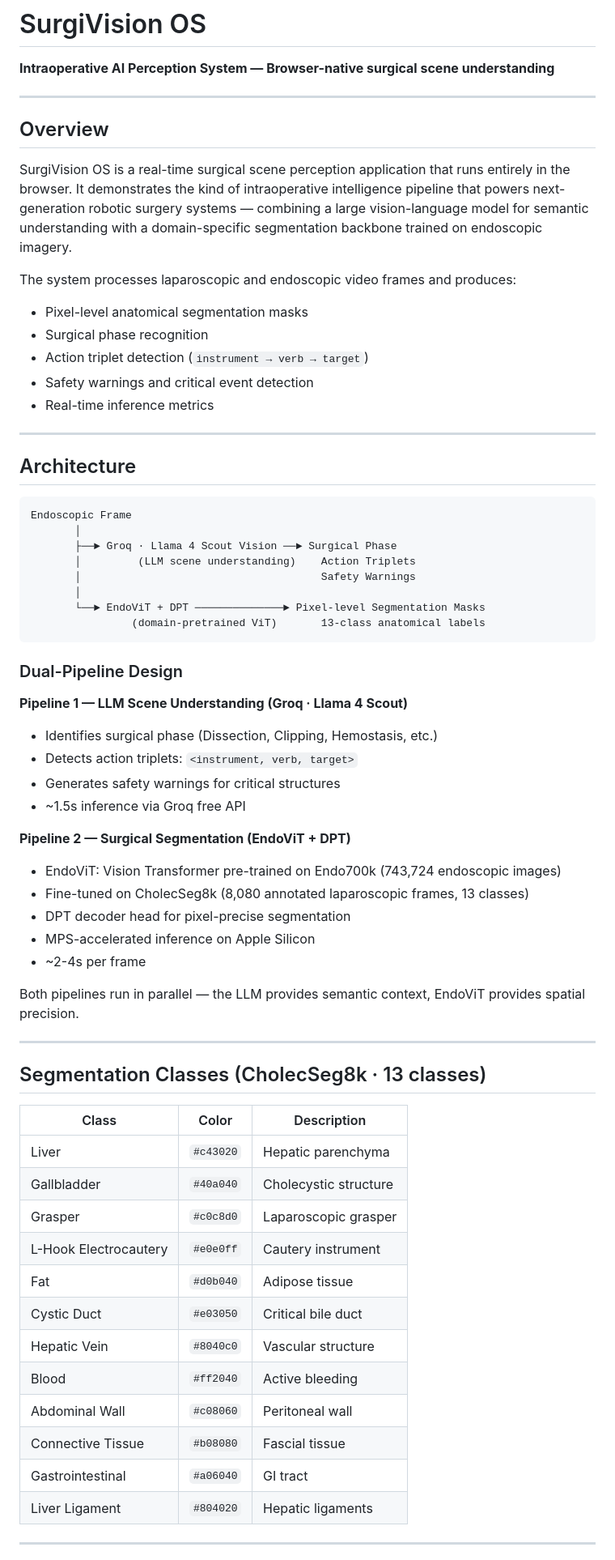
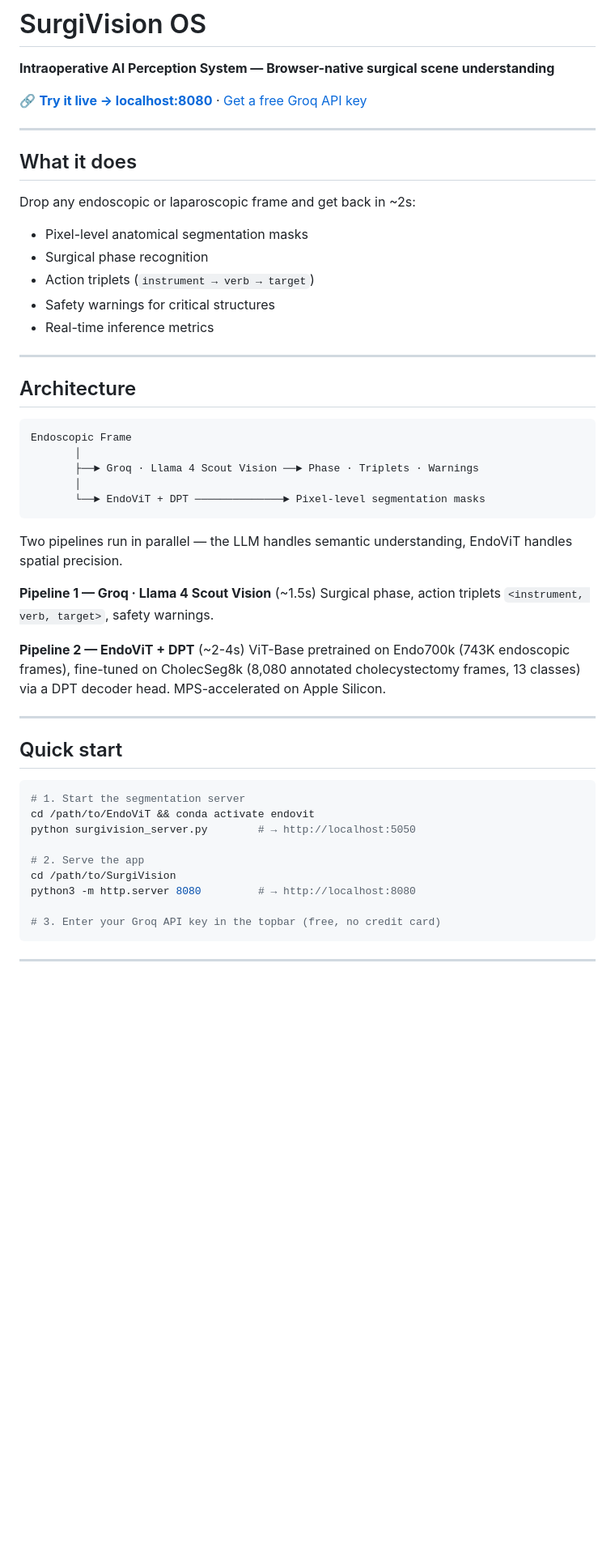
Before and after one commit to matteomeister-engineer/surgivision, a Markdown page: README.md, the part around one of its changes. Shown at 81% size. Drawn GitHub-style; blank space fills up the shorter version.

Commit message:
feat: bento UI v3, favicon, relative assets, clean README

````diff
--- a/README.md
+++ b/README.md
@@ -2,17 +2,17 @@
 
 **Intraoperative AI Perception System — Browser-native surgical scene understanding**
 
+🔗 **[Try it live → localhost:8080](http://localhost:8080)** · [Get a free Groq API key](https://console.groq.com)
+
 ---
 
-## Overview
+## What it does
 
-SurgiVision OS is a real-time surgical scene perception application that runs entirely in the browser. It demonstrates the kind of intraoperative intelligence pipeline that powers next-generation robotic surgery systems — combining a large vision-language model for semantic understanding with a domain-specific segmentation backbone trained on endoscopic imagery.
-
-The system processes laparoscopic and endoscopic video frames and produces:
+Drop any endoscopic or laparoscopic frame and get back in ~2s:
 - Pixel-level anatomical segmentation masks
 - Surgical phase recognition
-- Action triplet detection (`instrument → verb → target`)
-- Safety warnings and critical event detection
+- Action triplets (`instrument → verb → target`)
+- Safety warnings for critical structures
 - Real-time inference metrics
 
 ---
@@ -22,49 +22,34 @@ The system processes laparoscopic and endoscopic video frames and produces:
 ```
 Endoscopic Frame
        │
-       ├──► Groq · Llama 4 Scout Vision ──► Surgical Phase
-       │         (LLM scene understanding)    Action Triplets
-       │                                      Safety Warnings
+       ├──► Groq · Llama 4 Scout Vision ──► Phase · Triplets · Warnings
        │
-       └──► EndoViT + DPT ──────────────► Pixel-level Segmentation Masks
-                (domain-pretrained ViT)       13-class anatomical labels
+       └──► EndoViT + DPT ──────────────► Pixel-level segmentation masks
 ```
 
-### Dual-Pipeline Design
+Two pipelines run in parallel — the LLM handles semantic understanding, EndoViT handles spatial precision.
 
-**Pipeline 1 — LLM Scene Understanding (Groq · Llama 4 Scout)**
-- Identifies surgical phase (Dissection, Clipping, Hemostasis, etc.)
-- Detects action triplets: `<instrument, verb, target>`
-- Generates safety warnings for critical structures
-- ~1.5s inference via Groq free API
+**Pipeline 1 — Groq · Llama 4 Scout Vision** (~1.5s)
+Surgical phase, action triplets `<instrument, verb, target>`, safety warnings.
 
-**Pipeline 2 — Surgical Segmentation (EndoViT + DPT)**
-- EndoViT: Vision Transformer pre-trained on Endo700k (743,724 endoscopic images)
-- Fine-tuned on CholecSeg8k (8,080 annotated laparoscopic frames, 13 classes)
-- DPT decoder head for pixel-precise segmentation
-- MPS-accelerated inference on Apple Silicon
-- ~2-4s per frame
-
-Both pipelines run in parallel — the LLM provides semantic context, EndoViT provides spatial precision.
+**Pipeline 2 — EndoViT + DPT** (~2-4s)
+ViT-Base pretrained on Endo700k (743K endoscopic frames), fine-tuned on CholecSeg8k (8,080 annotated cholecystectomy frames, 13 classes) via a DPT decoder head. MPS-accelerated on Apple Silicon.
 
 ---
 
-## Segmentation Classes (CholecSeg8k · 13 classes)
+## Quick start
 
-| Class | Color | Description |
-|---|---|---|
-| Liver | `#c43020` | Hepatic parenchyma |
-| Gallbladder | `#40a040` | Cholecystic structure |
-| Grasper | `#c0c8d0` | Laparoscopic grasper |
-| L-Hook Electrocautery | `#e0e0ff` | Cautery instrument |
-| Fat | `#d0b040` | Adipose tissue |
-| Cystic Duct | `#e03050` | Critical bile duct |
-| Hepatic Vein | `#8040c0` | Vascular structure |
-| Blood | `#ff2040` | Active bleeding |
-| Abdominal Wall | `#c08060` | Peritoneal wall |
-| Connective Tissue | `#b08080` | Fascial tissue |
-| Gastrointestinal | `#a06040` | GI tract |
-| Liver Ligament | `#804020` | Hepatic ligaments |
+```bash
+# 1. Start the segmentation server
+cd /path/to/EndoViT && conda activate endovit
+python surgivision_server.py        # → http://localhost:5050
+
+# 2. Serve the app
+cd /path/to/SurgiVision
+python3 -m http.server 8080         # → http://localhost:8080
+
+# 3. Enter your Groq API key in the topbar (free, no credit card)
+```
 
 ---
 
````
Also changed, not shown: other parts of README.md (+17 -46 lines).
